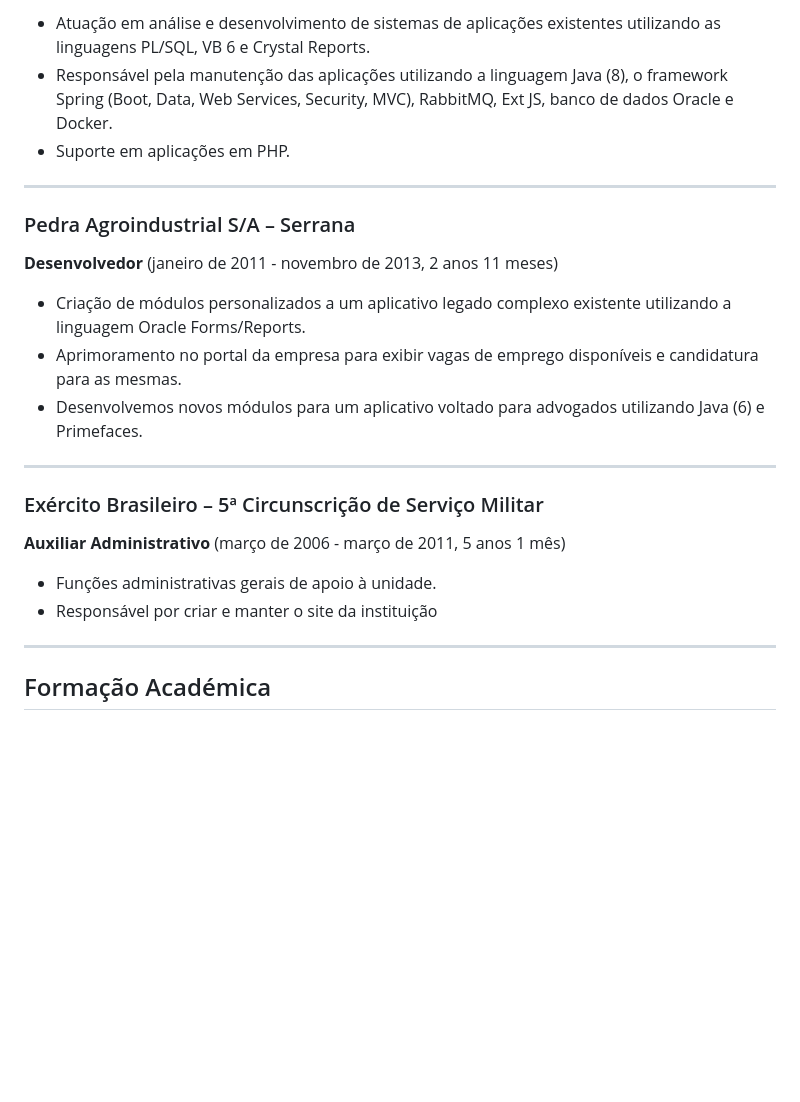
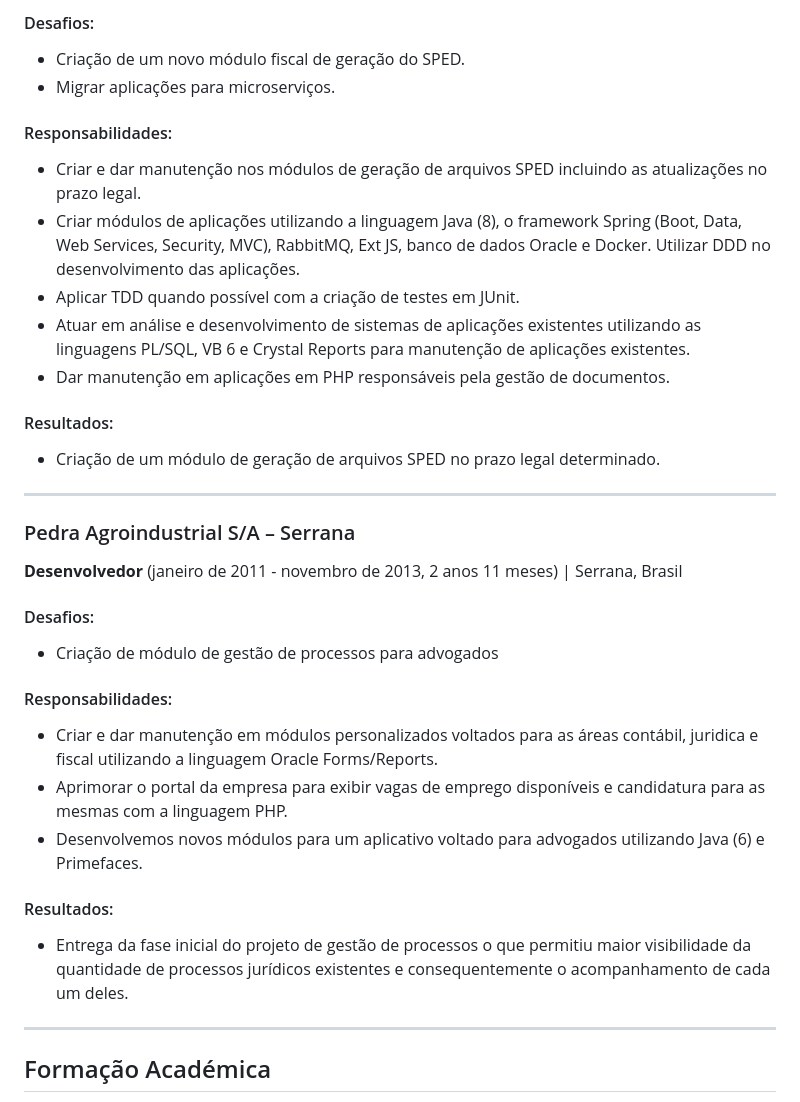
Before and after one commit to marcelohb/marcelohb.github.io, a Markdown page: README.md, the part around one of its changes. Rendered like a GitHub page; blank space fills up the shorter version.

```diff
--- a/README.md
+++ b/README.md
@@ -156,25 +218,45 @@ Bancos de dados:
 
-- Atuação em análise e desenvolvimento de sistemas de aplicações existentes utilizando as linguagens PL/SQL, VB 6 e Crystal Reports.
-- Responsável pela manutenção das aplicações utilizando a linguagem Java (8), o framework Spring (Boot, Data, Web Services, Security, MVC), RabbitMQ, Ext JS, banco de dados Oracle e Docker.
-- Suporte em aplicações em PHP.
+#### Desafios:
+
+- Criação de um novo módulo fiscal de geração do SPED.
+- Migrar aplicações para microserviços.
+
+#### Responsabilidades:
+
+- Criar e dar manutenção nos módulos de geração de arquivos SPED incluindo as atualizações no prazo legal.
+- Criar módulos de aplicações utilizando a linguagem Java (8), o framework Spring (Boot, Data, Web Services, Security,
+  MVC), RabbitMQ, Ext JS, banco de dados Oracle e Docker. Utilizar DDD no desenvolvimento das aplicações.
+- Aplicar TDD quando possível com a criação de testes em JUnit.
+- Atuar em análise e desenvolvimento de sistemas de aplicações existentes utilizando as linguagens PL/SQL, VB 6 e
+  Crystal Reports para manutenção de aplicações existentes.
+- Dar manutenção em aplicações em PHP responsáveis pela gestão de documentos.
+
+#### Resultados:
+
+- Criação de um módulo de geração de arquivos SPED no prazo legal determinado.
 
 ---
 
 ### Pedra Agroindustrial S/A – Serrana
 
-**Desenvolvedor** (janeiro de 2011 - novembro de 2013, 2 anos 11 meses)
+**Desenvolvedor** (janeiro de 2011 - novembro de 2013, 2 anos 11 meses) | Serrana, Brasil
 
-- Criação de módulos personalizados a um aplicativo legado complexo existente utilizando a linguagem Oracle Forms/Reports.
-- Aprimoramento no portal da empresa para exibir vagas de emprego disponíveis e candidatura para as mesmas.
+#### Desafios:
+
+- Criação de módulo de gestão de processos para advogados
+
+#### Responsabilidades:
+
+- Criar e dar manutenção em módulos personalizados voltados para as áreas contábil, juridica e fiscal utilizando a
+  linguagem Oracle Forms/Reports.
+- Aprimorar o portal da empresa para exibir vagas de emprego disponíveis e candidatura para as mesmas com a linguagem
+  PHP.
 - Desenvolvemos novos módulos para um aplicativo voltado para advogados utilizando Java (6) e Primefaces.
 
----
+#### Resultados:
 
-### Exército Brasileiro – 5ª Circunscrição de Serviço Militar
-
-**Auxiliar Administrativo** (março de 2006 - março de 2011, 5 anos 1 mês)
-- Funções administrativas gerais de apoio à unidade.
-- Responsável por criar e manter o site da instituição
+- Entrega da fase inicial do projeto de gestão de processos o que permitiu maior visibilidade da quantidade de processos
+  jurídicos existentes e consequentemente o acompanhamento de cada um deles.
 
 ---
 
```
Also changed, not shown: other parts of README.md (+116 -54 lines).
